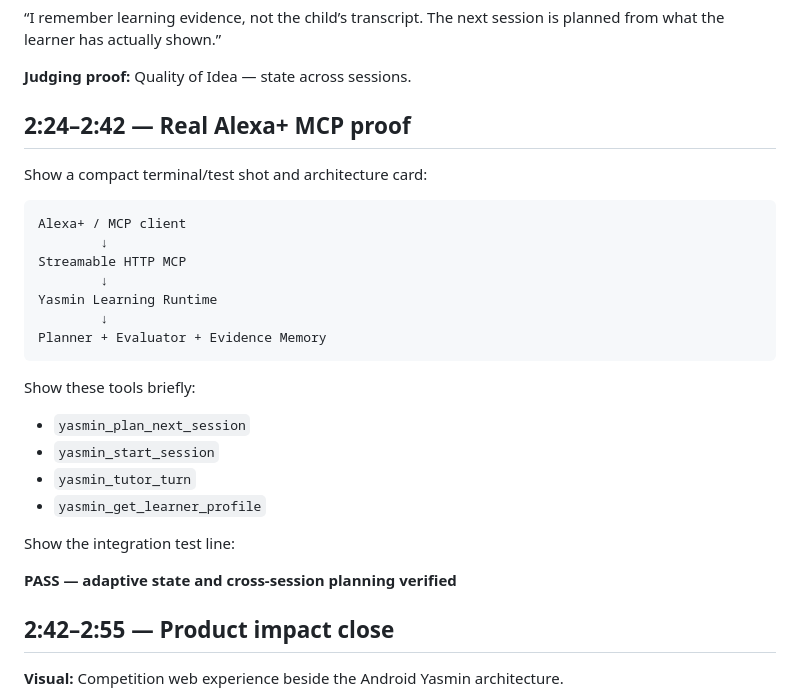
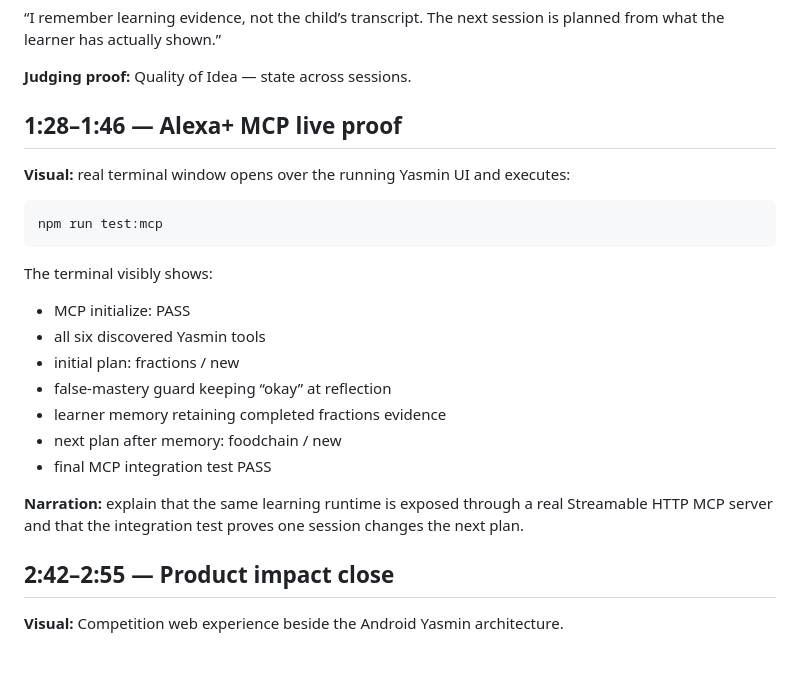
Before and after one commit to corepilotlabs/yasmin-voice-tutor-amazon-2026, a Markdown page: VIDEO_SCRIPT.md, the part around the change. Rendered like a GitHub page; blank space fills up the shorter version.

Commit message:
video: document live MCP proof segment

````diff
--- a/VIDEO_SCRIPT.md
+++ b/VIDEO_SCRIPT.md
@@ -81,29 +81,24 @@ Show Yasmin selects **Science — Food chain** because Fractions already has str
 
 **Judging proof:** Quality of Idea — state across sessions.
 
-## 2:24–2:42 — Real Alexa+ MCP proof
+## 1:28–1:46 — Alexa+ MCP live proof
 
-Show a compact terminal/test shot and architecture card:
+**Visual:** real terminal window opens over the running Yasmin UI and executes:
 
-```text
-Alexa+ / MCP client
-        ↓
-Streamable HTTP MCP
-        ↓
-Yasmin Learning Runtime
-        ↓
-Planner + Evaluator + Evidence Memory
+```bash
+npm run test:mcp
 ```
 
-Show these tools briefly:
-- `yasmin_plan_next_session`
-- `yasmin_start_session`
-- `yasmin_tutor_turn`
-- `yasmin_get_learner_profile`
+The terminal visibly shows:
+- MCP initialize: PASS
+- all six discovered Yasmin tools
+- initial plan: fractions / new
+- false-mastery guard keeping “okay” at reflection
+- learner memory retaining completed fractions evidence
+- next plan after memory: foodchain / new
+- final MCP integration test PASS
 
-Show the integration test line:
-
-**PASS — adaptive state and cross-session planning verified**
+**Narration:** explain that the same learning runtime is exposed through a real Streamable HTTP MCP server and that the integration test proves one session changes the next plan.
 
 ## 2:42–2:55 — Product impact close
 
````
